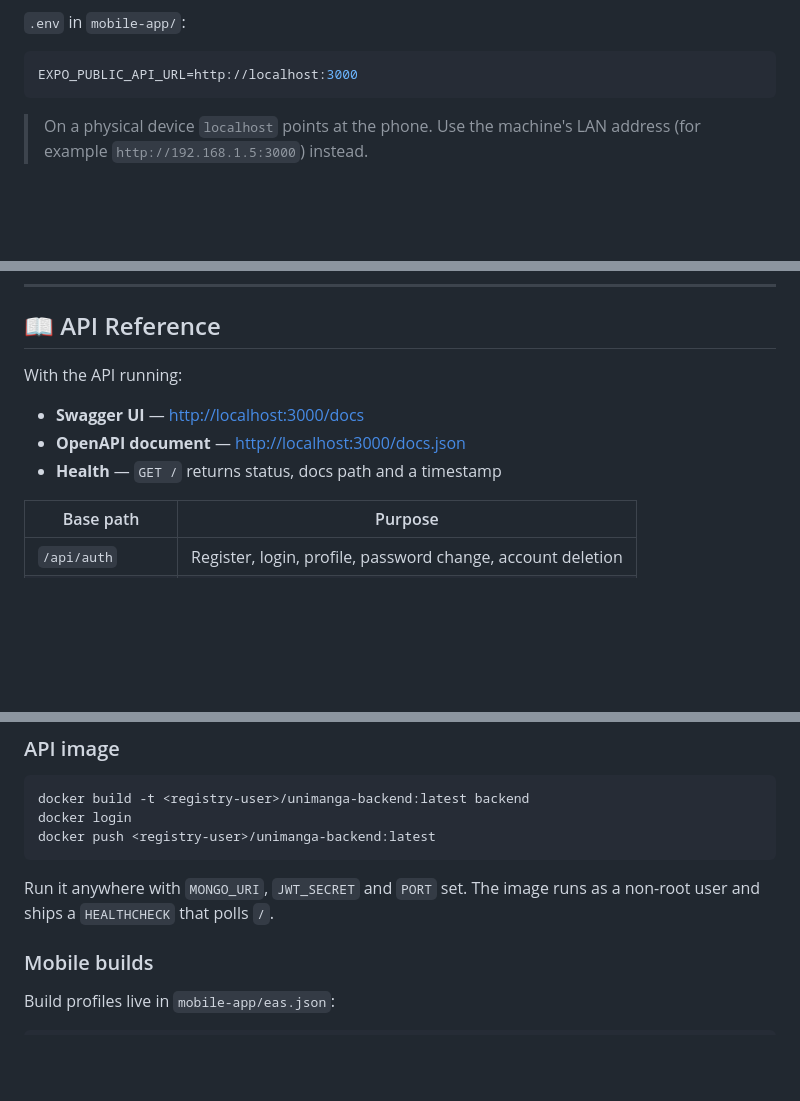
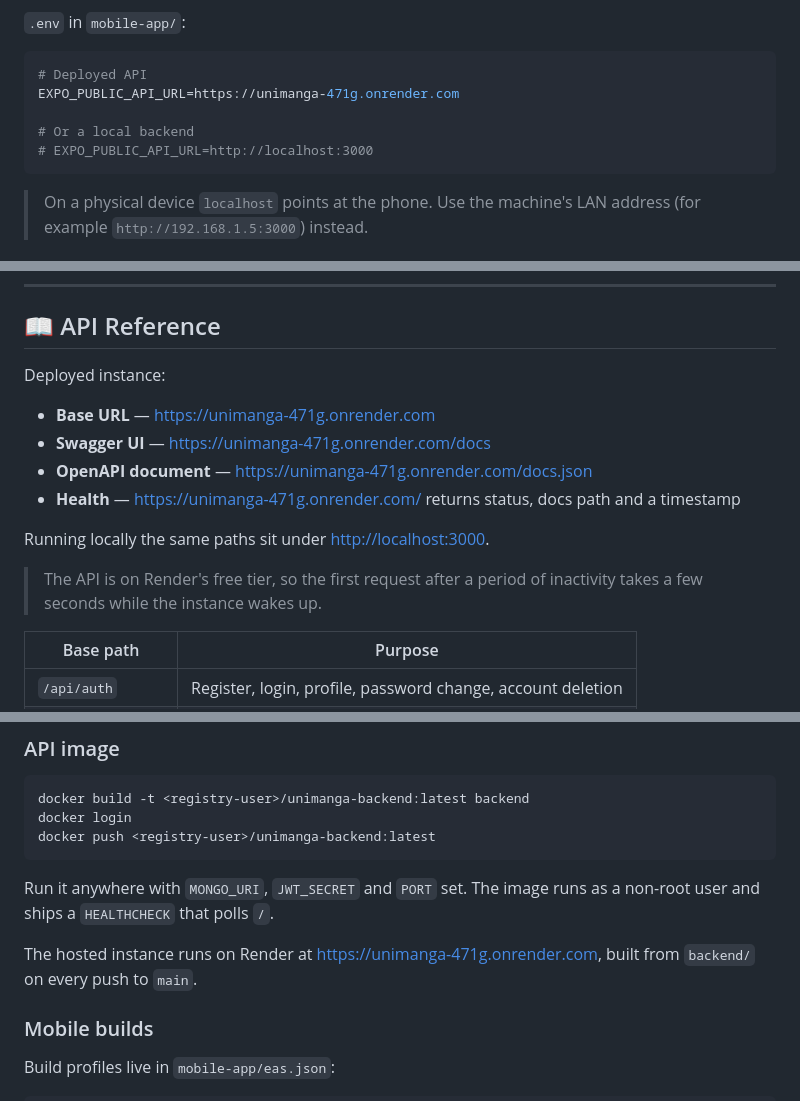
Before and after one commit to Souvik-Cyclic/Unimanga, a Markdown page: README.md, 3 parts joined by grey strips. Drawn GitHub-style; blank space fills up the shorter version.

Commit message:
docs: point readme at the deployed api

````diff
--- a/README.md
+++ b/README.md
@@ -205,7 +207,11 @@ npx expo start
 `.env` in `mobile-app/`:
 
 ```env
-EXPO_PUBLIC_API_URL=http://localhost:3000
+# Deployed API
+EXPO_PUBLIC_API_URL=https://unimanga-471g.onrender.com
+
+# Or a local backend
+# EXPO_PUBLIC_API_URL=http://localhost:3000
 ```
 
 > On a physical device `localhost` points at the phone. Use the machine's LAN
@@ -235,11 +241,17 @@ docker run --rm -it -p 8081:8081 -p 19000:19000 unimanga-mobile:dev
 
 ## 📖 API Reference
 
-With the API running:
+Deployed instance:
 
-- **Swagger UI** — <http://localhost:3000/docs>
-- **OpenAPI document** — <http://localhost:3000/docs.json>
-- **Health** — `GET /` returns status, docs path and a timestamp
+- **Base URL** — <https://unimanga-471g.onrender.com>
+- **Swagger UI** — <https://unimanga-471g.onrender.com/docs>
+- **OpenAPI document** — <https://unimanga-471g.onrender.com/docs.json>
+- **Health** — <https://unimanga-471g.onrender.com/> returns status, docs path and a timestamp
+
+Running locally the same paths sit under <http://localhost:3000>.
+
+> The API is on Render's free tier, so the first request after a period of
+> inactivity takes a few seconds while the instance wakes up.
 
 | Base path | Purpose |
 |-----------|---------|
@@ -305,6 +317,9 @@ docker push <registry-user>/unimanga-backend:latest
 
 Run it anywhere with `MONGO_URI`, `JWT_SECRET` and `PORT` set. The image runs
 as a non-root user and ships a `HEALTHCHECK` that polls `/`.
+
+The hosted instance runs on Render at <https://unimanga-471g.onrender.com>,
+built from `backend/` on every push to `main`.
 
 ### Mobile builds
 
````
Also changed, not shown: other parts of README.md (+2 -0 lines).
